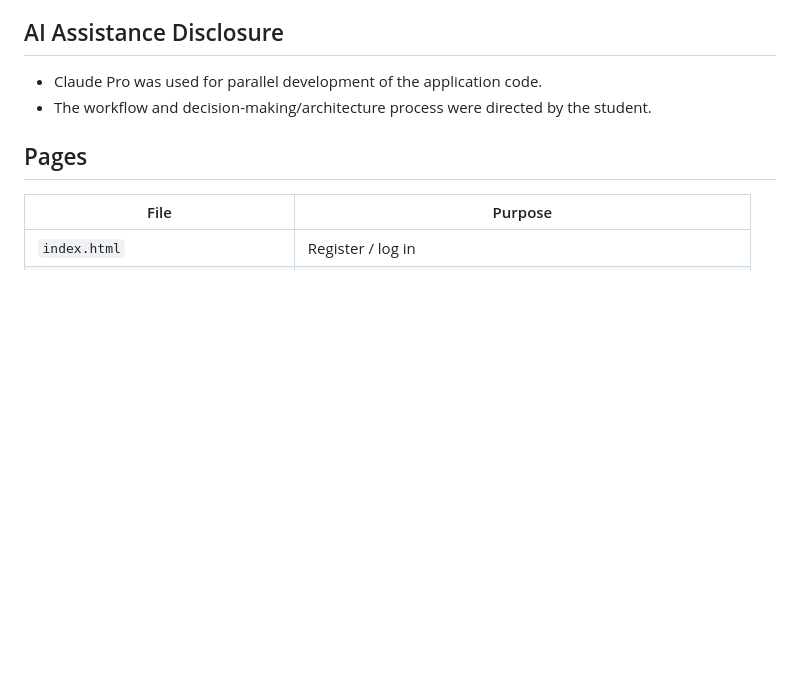
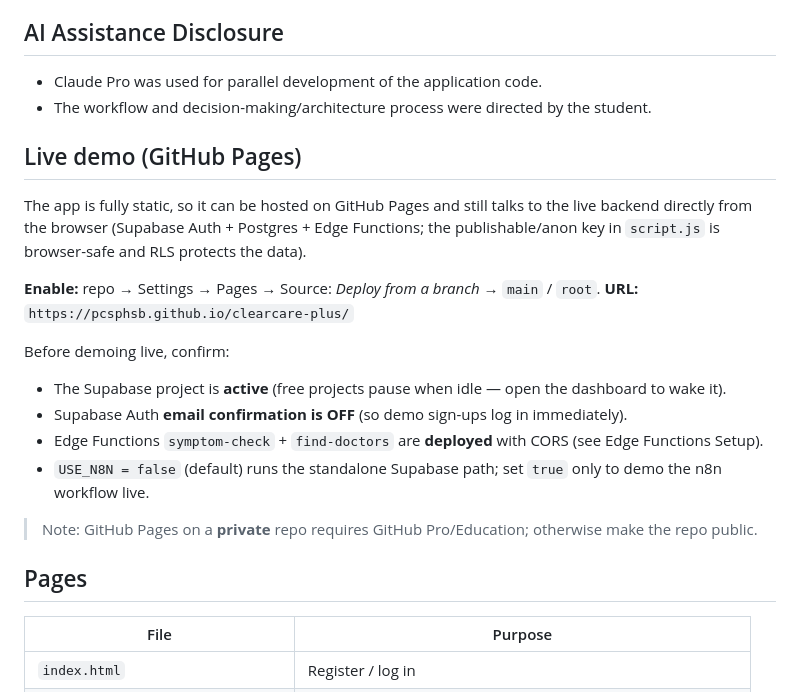
Before and after one commit to pcsphsb/clearcare-plus, a Markdown page: README.md, the part around the change. Drawn GitHub-style; blank space fills up the shorter version.

Commit message:
Document GitHub Pages live demo

```diff
--- a/README.md
+++ b/README.md
@@ -5,6 +5,22 @@ An AI-first patient navigation prototype: symptom check → find a doctor (or AI
 ## AI Assistance Disclosure
 - Claude Pro was used for parallel development of the application code.
 - The workflow and decision-making/architecture process were directed by the student.
+
+## Live demo (GitHub Pages)
+The app is fully static, so it can be hosted on GitHub Pages and still talks to the live
+backend directly from the browser (Supabase Auth + Postgres + Edge Functions; the
+publishable/anon key in `script.js` is browser-safe and RLS protects the data).
+
+**Enable:** repo → Settings → Pages → Source: *Deploy from a branch* → `main` / `root`.
+**URL:** `https://pcsphsb.github.io/clearcare-plus/`
+
+Before demoing live, confirm:
+- The Supabase project is **active** (free projects pause when idle — open the dashboard to wake it).
+- Supabase Auth **email confirmation is OFF** (so demo sign-ups log in immediately).
+- Edge Functions `symptom-check` + `find-doctors` are **deployed** with CORS (see Edge Functions Setup).
+- `USE_N8N = false` (default) runs the standalone Supabase path; set `true` only to demo the n8n workflow live.
+
+> Note: GitHub Pages on a **private** repo requires GitHub Pro/Education; otherwise make the repo public.
 
 ## Pages
 | File | Purpose |
```
